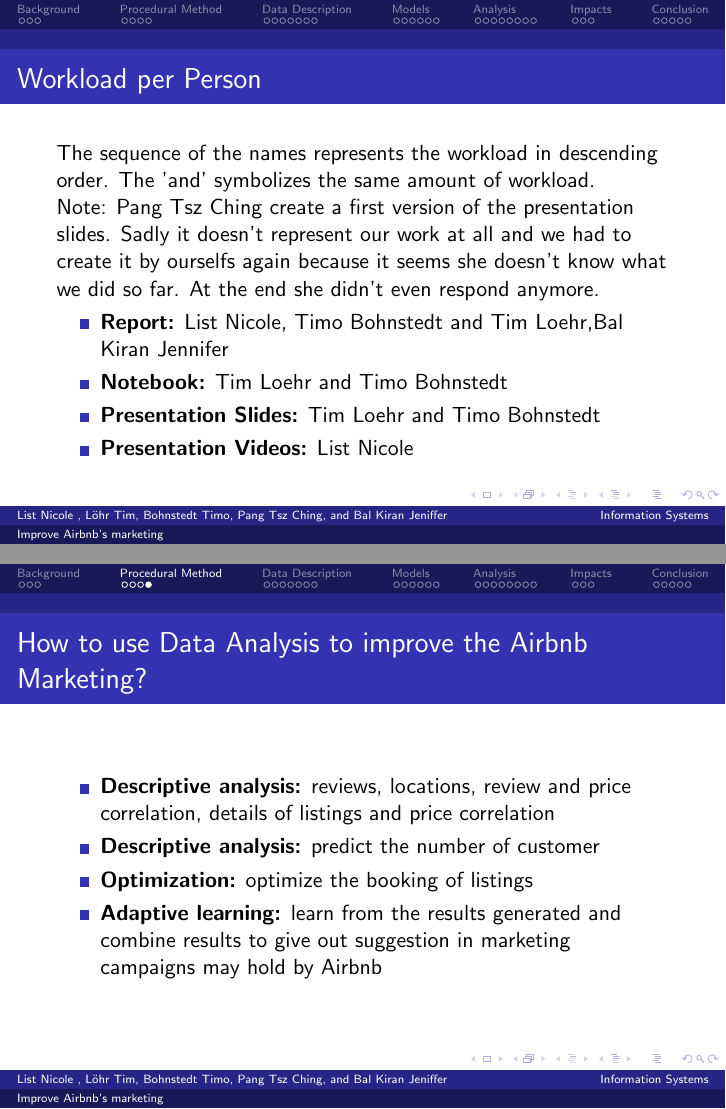
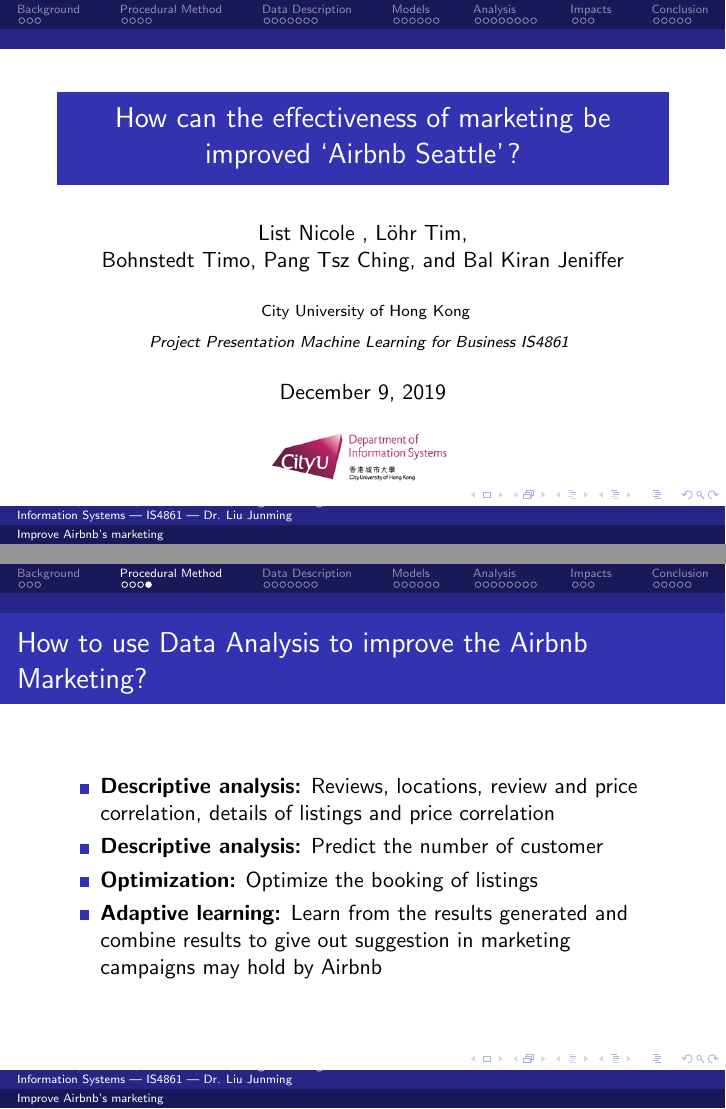
Before and after one commit to Mavengence/Kaggle-Seattle-Airbnb-Analysis-IS4861-Assignment, LaTeX slides (presentation/presentation.tex): pages 1 and 10 of 39 before the commit and pages 1 and 9 of 38 after it, joined at a grey line. Compiled offline with pdfLaTeX.

Commit message:
Final changes - everything done

```diff
--- a/presentation/presentation.tex
+++ b/presentation/presentation.tex
@@ -23,16 +23,17 @@
 %----------------------------------------------------------------------------------------
 %	TITLE PAGE
 %----------------------------------------------------------------------------------------
-\title[Improve Airbnb's marketing]{How can the effectiveness of marketing ‘Airbnb Seattle’ be improved?} % The short title appears at the bottom of every slide, the full title is only on the title page
+\title[Improve Airbnb's marketing]{How can the effectiveness of marketing be improved ‘Airbnb Seattle’?} % The short title appears at the bottom of every slide, the full title is only on the title page
 \author{List Nicole ,
       L\"ohr Tim,\\
       Bohnstedt Timo,
       Pang Tsz Ching,
       and~Bal Kiran Jeniffer%
       }
-\titlegraphic{\includegraphics[width=2cm]{photo/cityUis}\hspace*{4.75cm}
+
+\titlegraphic{\includegraphics[width=3.5cm]{photo/cityUis}
 }
-\institute[Information Systems] % Your institution as it will appear on the bottom of every slide, may be shorthand to save space
+\institute[Information Systems | IS4861 | Dr. Liu Junming] % Your institution as it will appear on the bottom of every slide, may be shorthand to save space
 {
 City University of Hong Kong\\ % Your institution for the title page
 \medskip
@@ -42,19 +43,6 @@
 \date{\today} % Date, can be changed to a custom date
 %----------------------------------------------------------------------------------------
 \begin{document}
-
-%---------------------------------------------
-\begin{frame}
-\frametitle{Workload per Person}
-The sequence of the names represents the workload in descending order. The 'and' symbolizes the same amount of workload.\\Note: Pang Tsz Ching create a first version of the presentation slides. Sadly it doesn't represent our work at all and we had to create it by ourselfs again because it seems she doesn't know what we did so far. At the end she didn't even respond anymore.
-\begin{itemize}
-\item \textbf{Report:} List Nicole, Timo Bohnstedt and Tim Loehr,Bal Kiran Jennifer
-\item \textbf{Notebook:} Tim Loehr and Timo Bohnstedt
-\item \textbf{Presentation Slides:} Tim Loehr and Timo Bohnstedt
-\item \textbf{Presentation Videos:} List Nicole
-\end{itemize}
-\end{frame}
-%------------------------------------------------
 
 \begin{frame}
 \titlepage % Print the title page as the first slide
```
Also changed, not shown: Presentation.pdf (added), presentation/presentation.tex (14 more changed lines).
